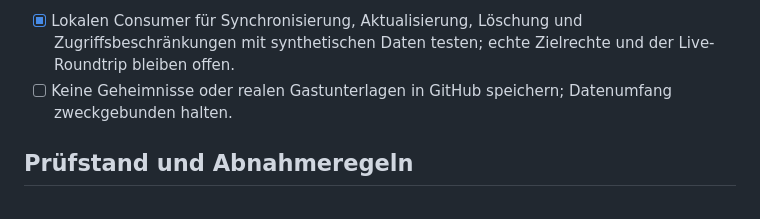
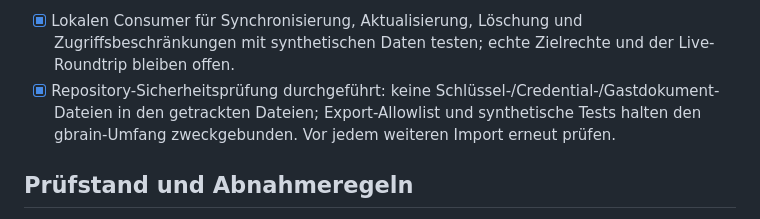
Before and after one commit to baumar73/airbnb-hoa-studio, a Markdown page: portal/TODOS.md, the part around the change. GitHub-like rendering.

Commit message:
Record repository safety review

```diff
--- a/portal/TODOS.md
+++ b/portal/TODOS.md
@@ -130,7 +130,7 @@ Diese drei Commits und der Beleg-/Nachforderungsablauf wurden am 2026-09-05 bis
 **Depends on:** Stabiler Kernablauf und sichere Fallrevisionen.
 
 - [x] Lokalen Consumer für Synchronisierung, Aktualisierung, Löschung und Zugriffsbeschränkungen mit synthetischen Daten testen; echte Zielrechte und der Live-Roundtrip bleiben offen.
-- [ ] Keine Geheimnisse oder realen Gastunterlagen in GitHub speichern; Datenumfang zweckgebunden halten.
+- [x] Repository-Sicherheitsprüfung durchgeführt: keine Schlüssel-/Credential-/Gastdokument-Dateien in den getrackten Dateien; Export-Allowlist und synthetische Tests halten den gbrain-Umfang zweckgebunden. Vor jedem weiteren Import erneut prüfen.
 
 ## Prüfstand und Abnahmeregeln
 
```
